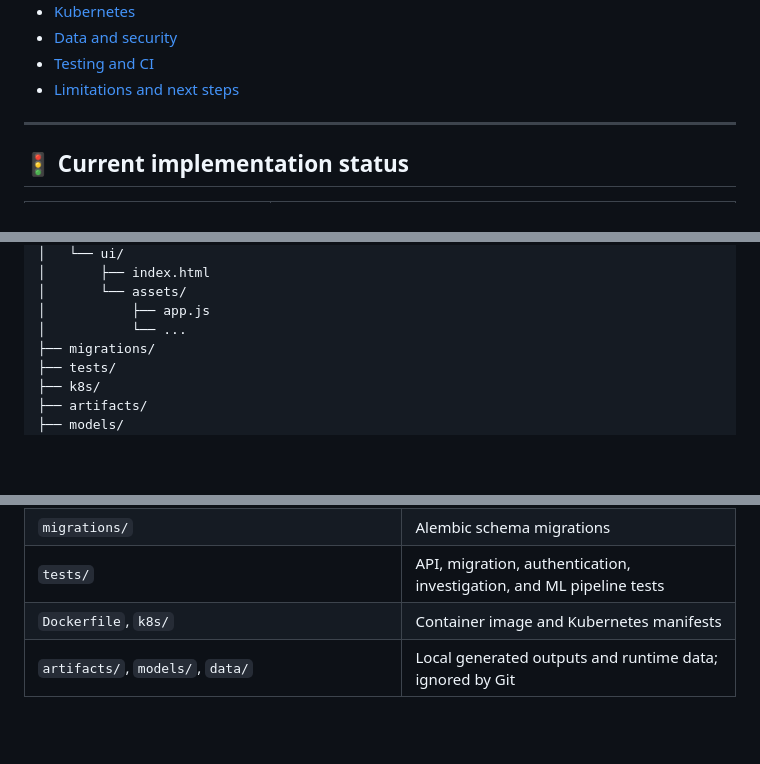
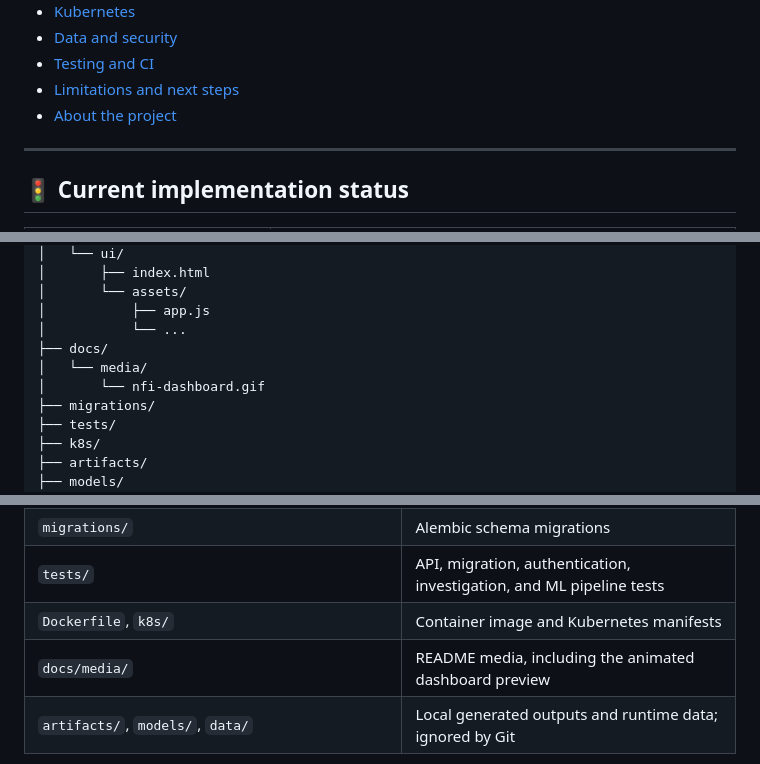
Before and after one commit to ghozlanetata/network-fault-intelligence-platform, a Markdown page: README.md, 3 parts joined by grey strips. Rendered like a GitHub page; blank space fills up the shorter version.

```diff
--- a/README.md
+++ b/README.md
@@ -99,6 +85,7 @@ The site exploration view plots recorded coordinates from prediction history; it
 - [Data and security](#-data-and-security)
 - [Testing and CI](#-testing-and-ci)
 - [Limitations and next steps](#-limitations-and-next-steps)
+- [About the project](#-about-the-project)
 
 ---
 
@@ -348,6 +337,9 @@ network-fault-intelligence-platform/
 │       └── assets/
 │           ├── app.js
 │           └── ...
+├── docs/
+│   └── media/
+│       └── nfi-dashboard.gif
 ├── migrations/
 ├── tests/
 ├── k8s/
@@ -369,6 +361,7 @@ network-fault-intelligence-platform/
 | `migrations/` | Alembic schema migrations |
 | `tests/` | API, migration, authentication, investigation, and ML pipeline tests |
 | `Dockerfile`, `k8s/` | Container image and Kubernetes manifests |
+| `docs/media/` | README media, including the animated dashboard preview |
 | `artifacts/`, `models/`, `data/` | Local generated outputs and runtime data; ignored by Git |
 
 The exact file inventory can evolve as the implementation changes. The historical Ericsson project artifacts and recovered source dataset are not intended to be published as part of the modern repository.
```
Also changed, not shown: other parts of README.md (+60 -72 lines).
